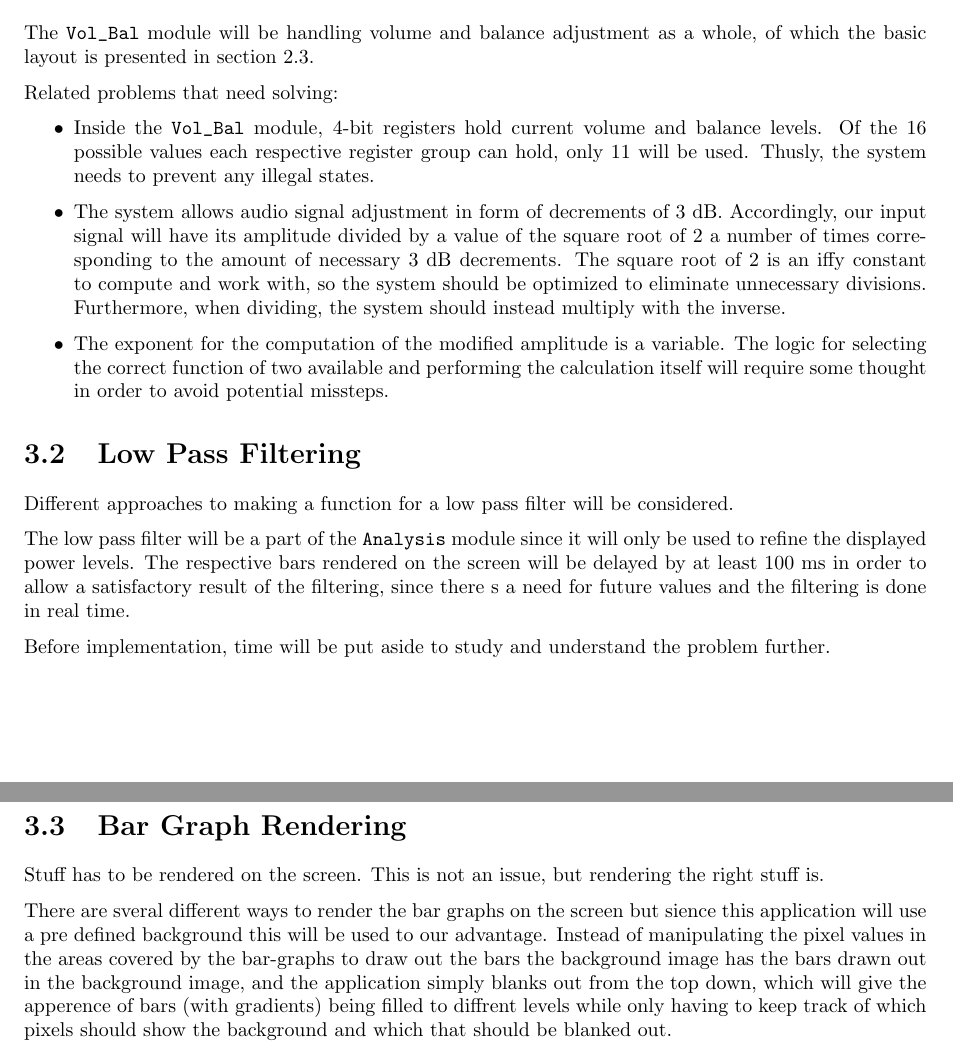
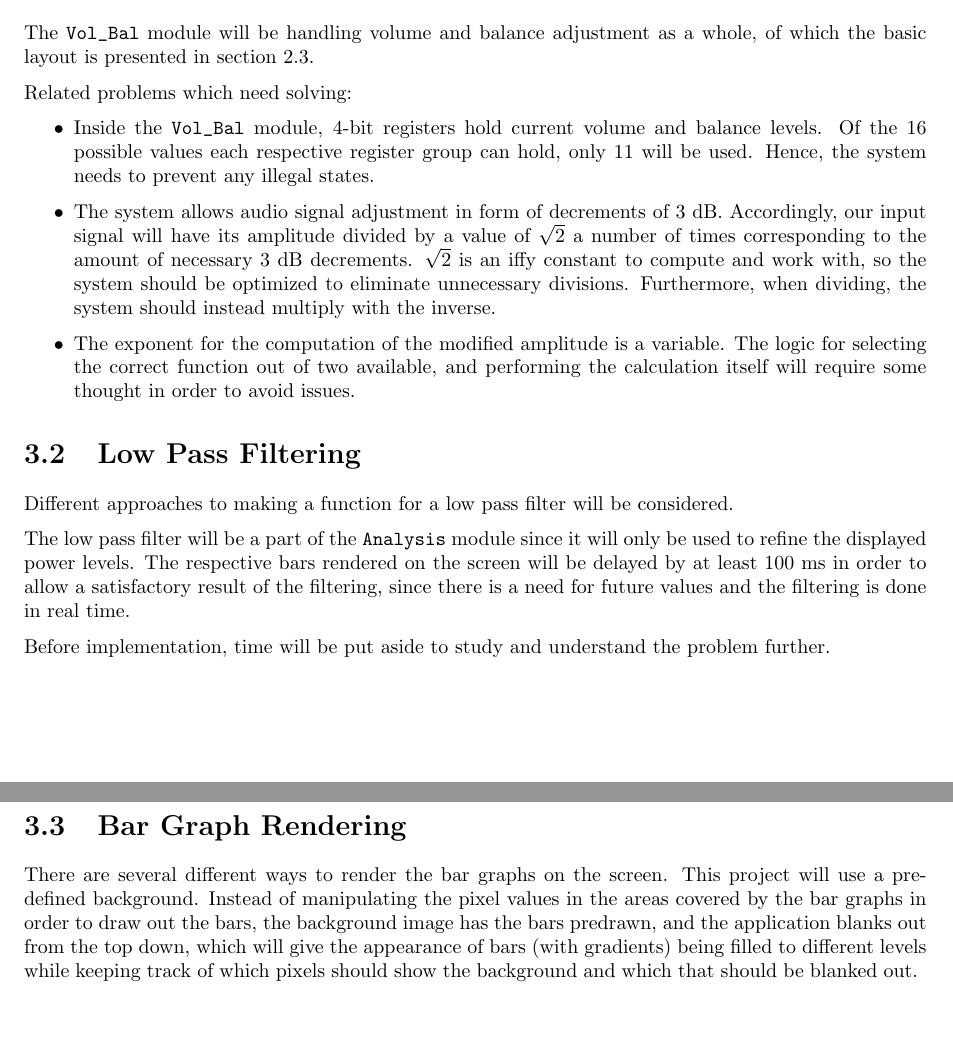
Before and after one commit to oscpe262/TSIU03.Project, a LaTeX thesis (Designspec/designspec.tex, which reads Designspec/tex/cha.barrend.tex, Designspec/tex/cha.logic.tex, Designspec/tex/cha.lowpass.tex): two parts of pages 9 and 10 of 11, joined at a grey line, cut so that both start at the same text, the shorter picture padded with empty space. Compiled offline with pdfLaTeX.

Commit message:
Real final design spec ... ish

```diff
--- a/Designspec/tex/cha.barrend.tex
+++ b/Designspec/tex/cha.barrend.tex
@@ -1 +1,2 @@
-Stuff has to be rendered on the screen. This is not an issue, but rendering the right stuff is.
+There are several different ways to render the bar graphs on the screen. This project will use a pre-defined background. Instead of manipulating the pixel values in the areas covered by the bar graphs in order to draw out the bars, the background image has the bars predrawn, and the application blanks out from the top down, which will give the appearance of bars (with gradients) being filled to different levels while keeping track of which pixels should
+show the background and which that should be blanked out.
--- a/Designspec/tex/cha.logic.tex
+++ b/Designspec/tex/cha.logic.tex
@@ -1,9 +1,9 @@
 The \verb=Vol_Bal= module will be handling volume and balance adjustment as a whole, of which the basic layout is presented in section \ref{sec:volbal}.
 
-Related problems that need solving:
+Related problems which need solving:
 
 \begin{itemize}
-\item Inside the \verb=Vol_Bal= module, 4-bit registers hold current volume and balance levels. Of the 16 possible values each respective register group can hold, only 11 will be used. Thusly, the system needs to prevent any illegal states.
-\item The system allows audio signal adjustment in form of decrements of 3 dB. Accordingly, our input signal will have its amplitude divided by a value of the square root of 2 a number of times corresponding to the amount of necessary 3 dB decrements. The square root of 2 is an iffy constant to compute and work with, so the system should be optimized to eliminate unnecessary divisions. Furthermore, when dividing, the system should instead multiply with the inverse.
-\item The exponent for the computation of the modified amplitude is a variable. The logic for selecting the correct function of two available and performing the calculation itself will require some thought in order to avoid potential missteps.
+\item Inside the \verb=Vol_Bal= module, 4-bit registers hold current volume and balance levels. Of the 16 possible values each respective register group can hold, only 11 will be used. Hence, the system needs to prevent any illegal states.
+\item The system allows audio signal adjustment in form of decrements of 3 dB. Accordingly, our input signal will have its amplitude divided by a value of $\sqrt{2}$ a number of times corresponding to the amount of necessary 3 dB decrements. $\sqrt{2}$ is an iffy constant to compute and work with, so the system should be optimized to eliminate unnecessary divisions. Furthermore, when dividing, the system should instead multiply with the inverse.
+\item The exponent for the computation of the modified amplitude is a variable. The logic for selecting the correct function out of two available, and performing the calculation itself will require some thought in order to avoid issues.
 \end{itemize}
--- a/Designspec/tex/cha.lowpass.tex
+++ b/Designspec/tex/cha.lowpass.tex
@@ -1,5 +1,5 @@
 Different approaches to making a function for a low pass filter will be considered.
 
-The low pass filter will be a part of the \verb=Analysis= module since it will only be used to refine the displayed power levels. The respective bars rendered on the screen will be delayed by at least 100 ms in order to allow a satisfactory result of the filtering, since there s a need for future values and the filtering is done in real time.
+The low pass filter will be a part of the \verb=Analysis= module since it will only be used to refine the displayed power levels. The respective bars rendered on the screen will be delayed by at least 100 ms in order to allow a satisfactory result of the filtering, since there is a need for future values and the filtering is done in real time.
 
 Before implementation, time will be put aside to study and understand the problem further.
--- a/Designspec/tex/challenges.tex
+++ b/Designspec/tex/challenges.tex
@@ -21,13 +21,3 @@ work exactly as they are supposed to before putting them all together.
 
 \section{Bar Graph Rendering}
 \input{./tex/cha.barrend.tex}
-
-There are sveral different ways to render the bar graphs on the
-screen but sience this application will use a pre defined background
-this will be used to our advantage. Instead of manipulating the pixel
-values in the areas covered by the bar-graphs to draw out the
-bars the background image has the bars drawn out in the background
-image, and the application simply blanks out from the top down, which
-will give the apperence of bars (with gradients) being filled to
-diffrent levels while only having to keep track of which pixels should
-show the background and which that should be blanked out.
```
Also changed, not shown: Designspec/designspec.pdf.
